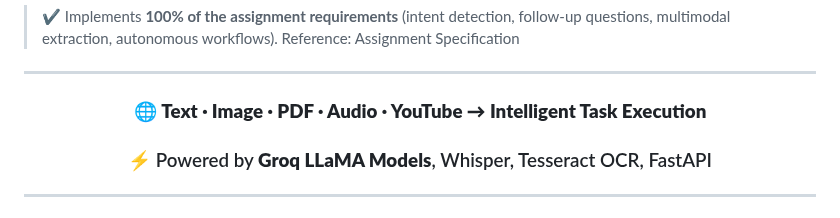
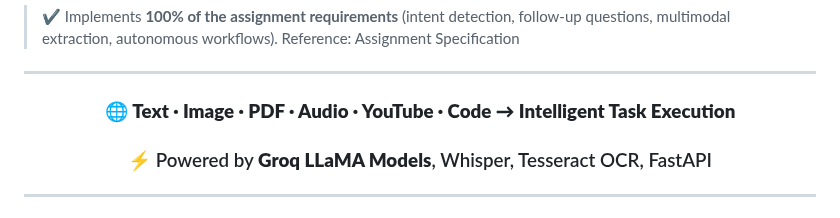
Before and after one commit to JayeshMahajan8055/MIRA-Multimodal-Intelligent-Reasoning-Agent, a Markdown page: README.md, the part around the change. Drawn GitHub-style.

```diff
--- a/README.md
+++ b/README.md
@@ -12,7 +12,7 @@
 
 <div align="center">
 
-### 🌐 **Text · Image · PDF · Audio · YouTube → Intelligent Task Execution**
+### 🌐 **Text · Image · PDF · Audio · YouTube · Code → Intelligent Task Execution**
 
 ### ⚡ Powered by **Groq LLaMA Models**, Whisper, Tesseract OCR, FastAPI
 
```
